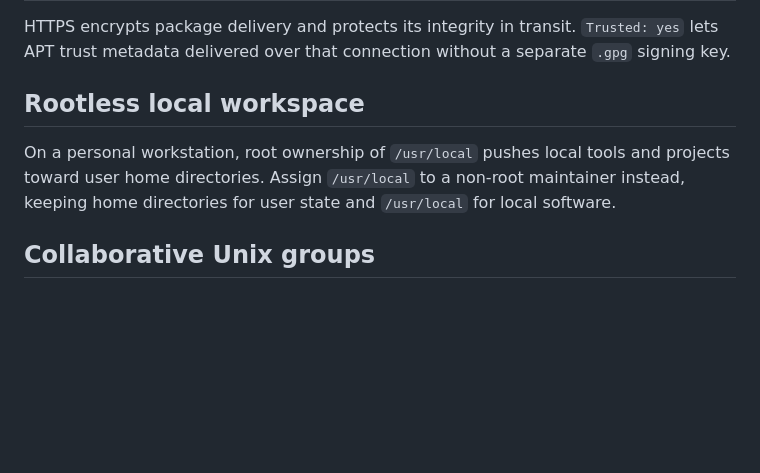
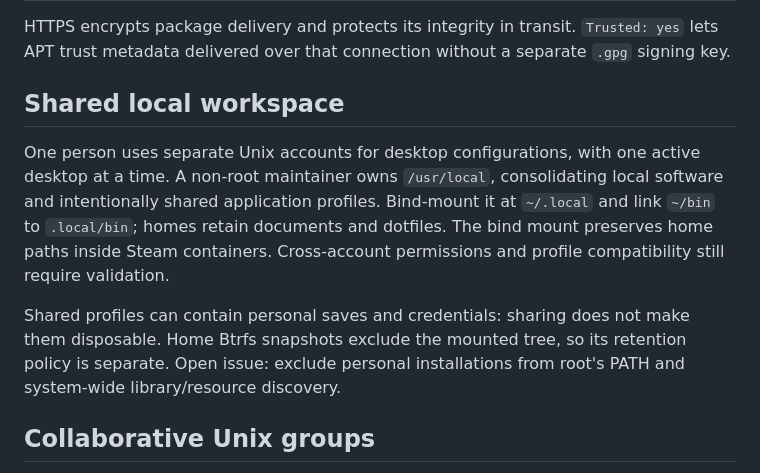
Before and after one commit to junaga/debian, a Markdown page: design.md, the part around the change. Drawn GitHub-style; blank space fills up the shorter version.

Commit message:
Document shared local workspace model
Co-authored-by: Codex <codex@openai.com>

```diff
--- a/design.md
+++ b/design.md
@@ -55,12 +55,19 @@ HTTPS encrypts package delivery and protects its integrity in transit.
 `Trusted: yes` lets APT trust metadata delivered over that connection without a
 separate `.gpg` signing key.
 
-## Rootless local workspace
+## Shared local workspace
 
-On a personal workstation, root ownership of `/usr/local` pushes local tools
-and projects toward user home directories. Assign `/usr/local` to a non-root
-maintainer instead, keeping home directories for user state and `/usr/local`
-for local software.
+One person uses separate Unix accounts for desktop configurations, with one
+active desktop at a time. A non-root maintainer owns `/usr/local`, consolidating
+local software and intentionally shared application profiles. Bind-mount it at
+`~/.local` and link `~/bin` to `.local/bin`; homes retain documents and dotfiles.
+The bind mount preserves home paths inside Steam containers. Cross-account
+permissions and profile compatibility still require validation.
+
+Shared profiles can contain personal saves and credentials: sharing does not
+make them disposable. Home Btrfs snapshots exclude the mounted tree, so its
+retention policy is separate. Open issue: exclude personal installations from
+root's PATH and system-wide library/resource discovery.
 
 ## Collaborative Unix groups
 
```
